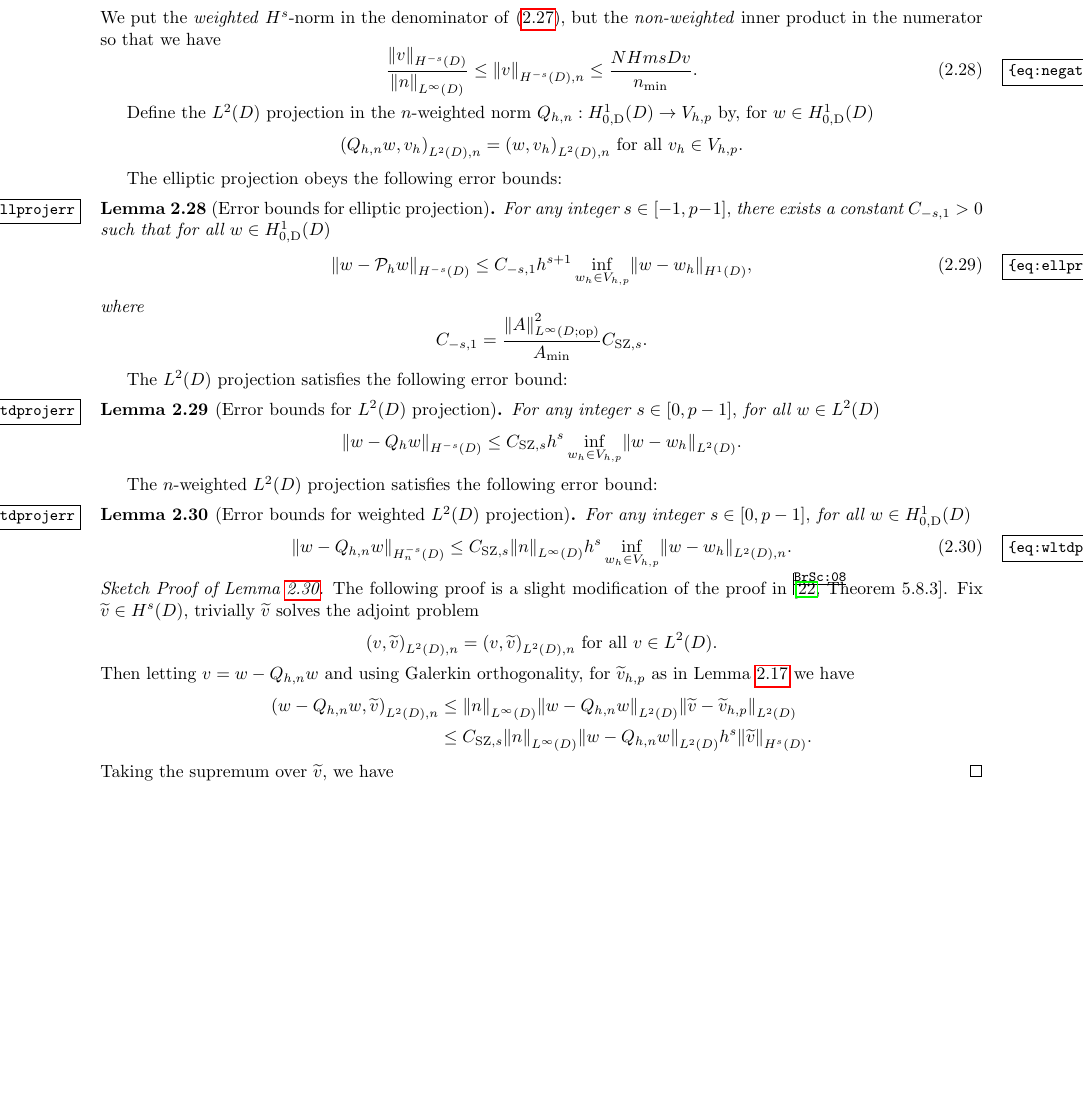
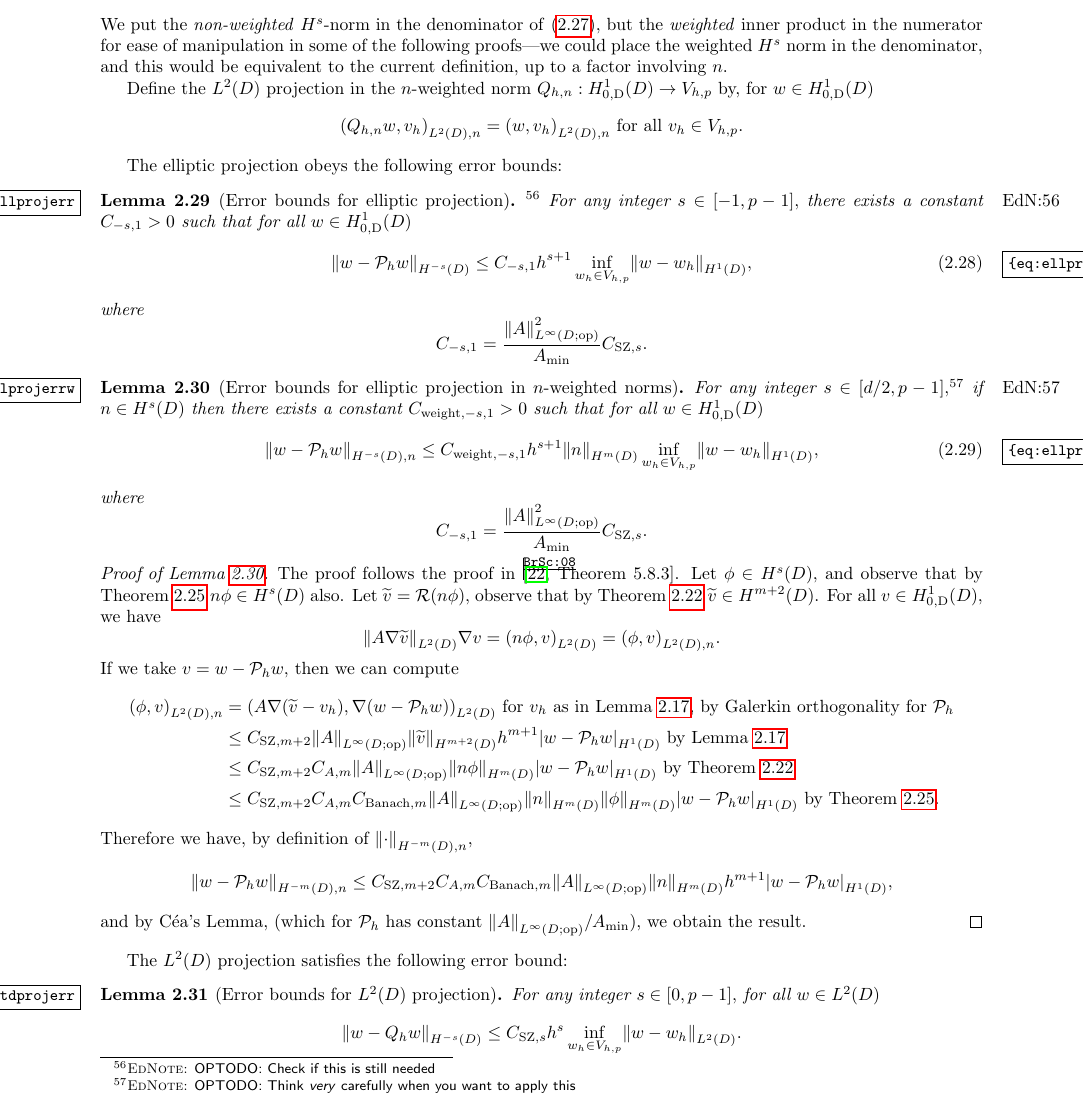
Before and after one commit to orpembery/thesis, a LaTeX thesis (thesis.tex, which reads fem-background-material.tex, maths-macros.tex): part of page 25 of 97, cut so that both start at the same text, the shorter picture padded with empty space. Compiled offline with pdfLaTeX.

Commit message:
Weighted neagtive shift theorem and elliptic projection bounds

```diff
--- a/fem-background-material.tex
+++ b/fem-background-material.tex
@@ -325,8 +334,12 @@ The $n$-weighted $\HsD$ norms, for $s \in \NN$, are then defined by $\NHsDn{v}^2
 \eeq
-We put the \emph{weighted} $H^s$-norm in the denominator of \cref{eq:negweightnorm}, but the \emph{non-weighted} inner product in the numerator so that we have
-\beq\label{eq:negativeweightbounds}
-\frac{\NHmsD{v}}{\NLiD{n}} \leq \NHmsDn{v} \leq \frac{NHmsD{v}}{\nmin}.
-\eeq
+We put the \emph{non-weighted} $H^s$-norm in the denominator of \cref{eq:negweightnorm}, but the \emph{weighted} inner product in the numerator for ease of manipulation in some of the following proofs---we could place the weighted $H^s$ norm in the denominator, and this would be equivalent to the current definition, up to a factor involving $n$.
+%% so that we have, for all $v \in \LtD$
+%% \beq\label{eq:neqweightid}
+%% \NHmsD{n v} = \NHmsDn{v}.
+%% \eeq
+%% \beq\label{eq:negativeweightbounds}
+%% \frac{\NHmsD{v}}{\NLiD{n}} \leq \NHmsDn{v} \leq \frac{NHmsD{v}}{\nmin}.
+%% \eeq
 
 Define the $\LtD$ projection in the $n$-weighted norm $\Qhn:\HozDD\rightarrow \Vhp$ by, for $w \in \HozDD$
 \beqs
@@ -336,6 +349,7 @@ Define the $\LtD$ projection in the $n$-weighted norm $\Qhn:\HozDD\rightarrow \V
 
 The elliptic projection obeys the following error bounds:
 \ble[Error bounds for elliptic projection]\label{lem:ellprojerr}
+\optodo{Check if this is still needed}
 For any integer $s \in [-1,p-1],$ there exists a constant $\Cmso >0$ such that for all $w \in \HozDD$
 \beq\label{eq:ellprojerr}
 \NHmsD{w-\Ph w} \leq \Cmso h^{s+1} \BAHoD{w}{\wh},
@@ -346,6 +360,37 @@ where
 \eeqs
 \ele
 
+\ble[Error bounds for elliptic projection in $n$-weighted norms]\label{lem:ellprojerrw}
+For any integer $s \in [d/2,p-1],$\optodo{Think \emph{very} carefully when you want to apply this} if $n \in \HsD$ then there exists a constant $\Cwmso >0$ such that for all $w \in \HozDD$
+\beq\label{eq:ellprojerr}
+\NHnfn{-s}{D}{w-\Ph w} \leq \Cwmso h^{s+1}\NHmD{n} \BAHoD{w}{\wh},
+\eeq
+where
+\beqs
+\Cmso = \frac{\NLiDop{A}^2}{\Amin}\CSZs.
+\eeqs
+\ele
+
+\bpf[Proof of \cref{lem:ellprojerrw}]
+The proof follows the proof in \cite[Theorem 5.8.3]{BrSc:08}. Let $\phi \in \HsD,$ and observe that by \cref{thm:banachalg} $n\phi\in \HsD$ also. Let $ \vtilde = \sdres(n\phi),$ observe that by \cref{thm:shift} $\vtilde \in \Hfn{}{m+2}{D}$. For all $v \in \HozDD,$ we have
+\beqs
+\NLtD{A \grad \vtilde}{\grad v} = \IPLtD{n\phi}{v} = \IPLtDn{\phi}{v}.
+\eeqs
+If we take $v = w-\Ph w,$ then we can compute
+\begin{align*}
+\IPLtDn{\phi}{v} &= \IPLtD{A\grad\mleft(\vtilde - \vh\mright)}{\grad\mleft(w-\Ph w\mright)} \text{ for } \vh \text{ as in \cref{lem:scottzhang}, by Galerkin orthogonality for } \Ph\\
+&\leq \CSZfn{m+2}\NLiDop{A} \NHfn{m+2}{D}{\vtilde} h^{m+1} \SNHoD{w-\Ph w} \text{ by \cref{lem:scottzhang}}\\
+&\leq \CSZfn{m+2} \CAfn{m} \NLiDop{A} \NHfn{m}{D}{n\phi} \SNHoD{w-\Ph w}\text{ by \cref{thm:shift}}\\
+&\leq \CSZfn{m+2} \CAfn{m} \CBanfn{m} \NLiDop{A} \NHfn{m}{D}{n}\NHfn{m}{D}{\phi} \SNHoD{w-\Ph w}\text{ by \cref{thm:banachalg}}.
+\end{align*}
+Therefore we have, by definition of $\NHnfn{-m}{D}{\cdot}$,
+\beqs
+\NHnfn{-m}{D}{w-\Ph w} \leq \CSZfn{m+2}\CAfn{m} \CBanfn{m} \NLiDop{A} \NHmD{n} h^{m+1} \SNHoD{w - \Ph w},
+\eeqs
+and by C\'ea's Lemma, (which for $\Ph$ has constant $\NLiDop{A}/\Amin$), we obtain the result.
+\epf
+
+
 The $\LtD$ projection satisfies the following error bound:
 \ble[Error bounds for $\LtD$ projection]\label{lem:ltdprojerr}
 For any integer $s \in [0,p-1],$ for all $w \in \LtD$
@@ -354,26 +399,30 @@ For any integer $s \in [0,p-1],$ for all $w \in \LtD$
 \eeqs
 \ele
 
-The $n$-weighted $\LtD$ projection satisfies the following error bound:
-\ble[Error bounds for weighted $\LtD$ projection]\label{lem:wltdprojerr}
-For any integer $s \in [0,p-1],$ for all $w \in \HozDD$
-\beq\label{eq:wltdprojerr}
-\NHmsnD{w-\Qhn w} \leq \CSZfn{s} \NLiD{n} h^{s} \BALtDn{w}{\wh}.
-\eeq
-\ele
+%% The $n$-weighted $\LtD$ projection satisfies the following error bound:
+%% \ble[Error bounds for weighted $\LtD$ projection]\label{lem:wltdprojerr}
+%% For any integer $s \in [0,p-1],$ for all $w \in \HozDD$
+%% \beq\label{eq:wltdprojerr}
+%% \NHmsnD{w-\Qhn w} \leq \CSZfn{s} \NLiD{n} h^{s} \BALtDn{w}{\wh}.
+%% \eeq
+%% \ele
 
-\bpf[Sketch Proof of \cref{lem:wltdprojerr}]
-The following proof is a slight modification of the proof in \cite[Theorem 5.8.3]{BrSc:08}. Fix $\vtilde \in \HsD$, trivially $\vtilde$ solves the adjoint problem
-\beqs
-\IPLtDn{v}{\vtilde} = \IPLtDn{v}{\vtilde} \tforall v \in \LtD.
-\eeqs
-Then letting $v=w-\Qhn w$ and using Galerkin orthogonality, for $\vhptilde$ as in \cref{lem:scottzhang} we have
-\begin{align*}
-\IPLtDn{w-\Qhn w}{\vtilde} &\leq \NLiD{n}\NLtD{w-\Qhn w}\NLtD{\vtilde-\vhptilde}\\
-&\leq \CSZfn{s} \NLiD{n}\NLtD{w-\Qhn w} h^s \NHsD{\vtilde}.
-\end{align*}
-Taking the supremum over $\vtilde,$ we have
-\epf
+%% \bpf[Sketch Proof of \cref{lem:wltdprojerr}]
+%% The following proof is a slight modification of the proof in \cite[Theorem 5.8.3]{BrSc:08}. Fix $\vtilde \in \HsD$, trivially $\vtilde$ solves the adjoint problem
+%% \beqs
+%% \IPLtDn{v}{\vtilde} = \IPLtDn{v}{\vtilde} \tforall v \in \LtD.
+%% \eeqs
+%% Then letting $v=w-\Qhn w$ and using Galerkin orthogonality, for $\vhptilde$ as in \cref{lem:scottzhang} we have
+%% \begin{align*}
+%% \IPLtDn{w-\Qhn w}{\vtilde} &\leq \NLiD{n}\NLtDn{w-\Qhn w}\NLtD{\vtilde-\vhptilde}\\
+%% &\leq \CSZfn{s} \NLiD{n}\NLtDn{w-\Qhn w} h^s \NHsD{\vtilde}.
+%% \end{align*}
+%% Taking the supremum over $\vtilde,$ we have
+%% \beqs
+%% \NHmsDn{w-\Qhn w} \leq \CSZfn{s} \NLiD{n} h^s \NLtDn{w-\Qhn w},
+%% \eeqs
+%% and hence by C\'ea's Lemma (as the inner product $\IPLtDn{\cdot}{\cdot}$ is clearly bounded and coercive in the weighted $L^2$-norm $\NLtDn{\cdot}$) the result follows.
+%% \epf
 
 \subsection{Discrete Sobolev spaces}\label{sec:discsob}
 In order to perform our analysis for high-order FEM, we will need to measure higher-order norms of functions in the finite-element space $\Vhp.$ However, as these functions do not have higher-order weak derivates, we must first develop some theory of so-called discrete Sobolev spaces; we follow the presentation in \cite{DuWu:15}, albeit working in the heterogeneous case, and with some changes of notation.
--- a/maths-macros.tex
+++ b/maths-macros.tex
@@ -325,6 +325,11 @@
 \newcommand{\CSZs}{\CSZfn{s}}
 \newcommand{\Cefn}[1]{C_{\mathrm{expansion},#1}}
 \newcommand{\Cej}{\Cefn{j}}
+\newcommand{\CBanfn}[1]{\Cfn{\mathrm{Banach},#1}}
+\newcommand{\Cshiftfn}[1]{\Cfn{\mathrm{shift},-#1}}
+\newcommand{\Cwfn}[1]{\Cfn{\mathrm{weight},#1}}
+\newcommand{\Cwmso}{\Cwfn{-s,1}}
+
 
 
 
@@ -525,3 +530,4 @@
 \newcommand{\LtdD}{\Lt{\dD}}
 \newcommand{\NHsDn}[1]{\Nfn{\HsD,n}{#1}}
 \newcommand{\NHmsDn}[1]{\Nfn{\HmsD,n}{#1}}
+\newcommand{\NHnfn}[3]{\N{#3}_{\Hfn{}{#1}{#2},n}}
```
Also changed, not shown: constants.tex (+3 -0 lines), fem-background-material.tex (60 more changed lines).
